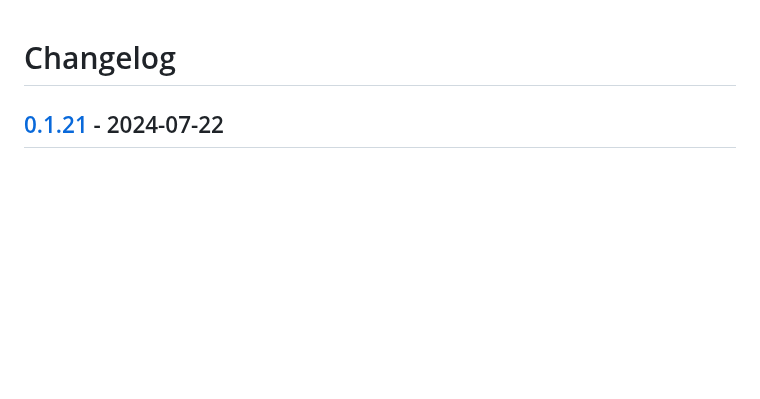
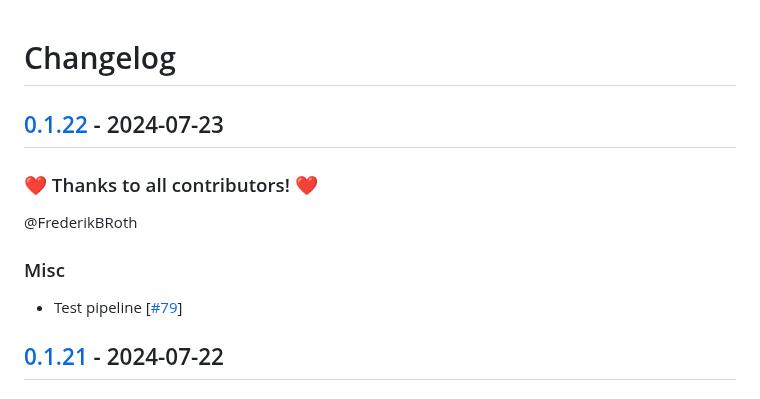
Before and after one commit to FrederikBRoth/cv-adventure, a Markdown page: CHANGELOG.md, the part around the change. Drawn GitHub-style; blank space fills up the shorter version.

Commit message:
🎉 Release 0.1.22 (#80)

```diff
--- a/CHANGELOG.md
+++ b/CHANGELOG.md
@@ -1,4 +1,14 @@
 # Changelog
+
+## [0.1.22](https://github.com/FrederikBRoth/cv-adventure/releases/tag/0.1.22) - 2024-07-23
+
+### ❤️ Thanks to all contributors! ❤️
+
+@FrederikBRoth
+
+### Misc
+
+- Test pipeline [[#79](https://github.com/FrederikBRoth/cv-adventure/pull/79)]
 
 ## [0.1.21](https://github.com/FrederikBRoth/cv-adventure/releases/tag/0.1.21) - 2024-07-22
 
```
